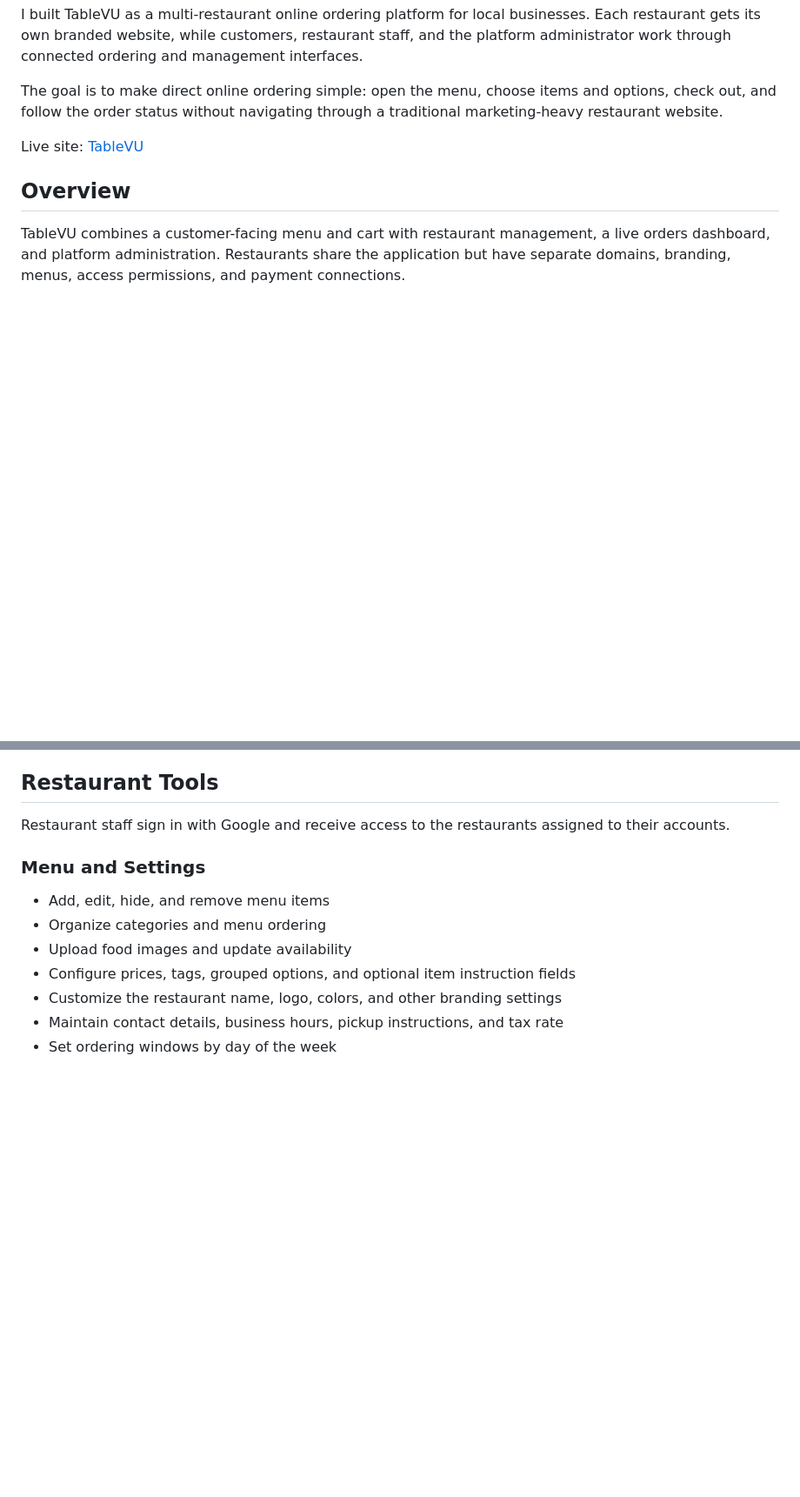
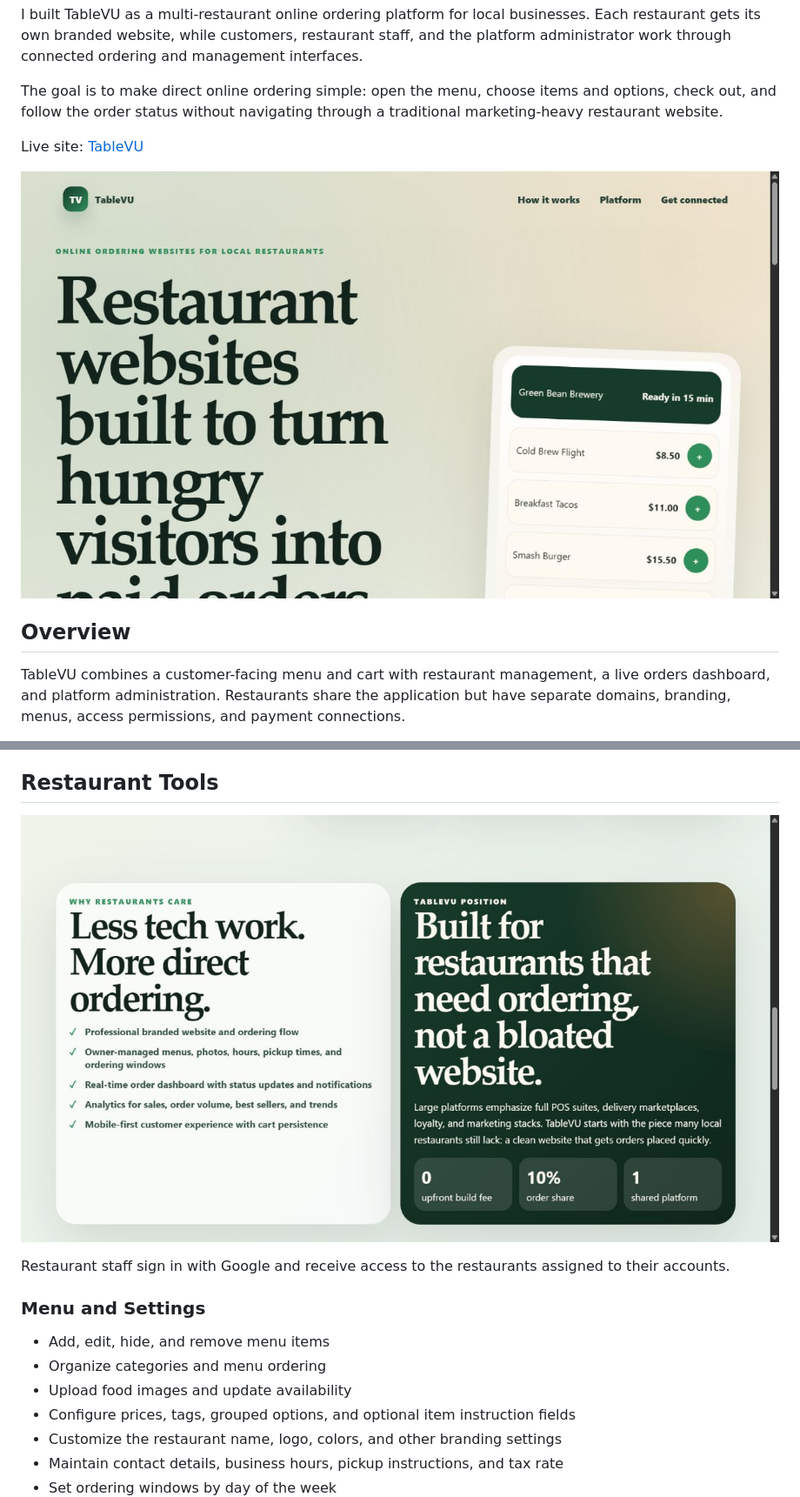
Before and after one commit to carter-howell/TableVU-showcase, a Markdown page: README.md, 2 parts joined by grey strips. Shown at 87% size. Drawn GitHub-style; pictures changed too: media/tablevu-features.png (added), media/tablevu-home.png (added); blank space fills up the shorter version.

Commit message:
Add TableVU website screenshots

```diff
--- a/README.md
+++ b/README.md
@@ -7,6 +7,8 @@ I built TableVU as a multi-restaurant online ordering platform for local busines
 The goal is to make direct online ordering simple: open the menu, choose items and options, check out, and follow the order status without navigating through a traditional marketing-heavy restaurant website.
 
 Live site: [TableVU](https://tablevu.web.app)
+
+![TableVU landing page with restaurant menu preview](media/tablevu-home.png)
 
 ## Overview
 
@@ -28,6 +30,8 @@ The business model removes the upfront website build fee in favor of a percentag
 - Mobile and desktop layouts built around the ordering flow
 
 ## Restaurant Tools
+
+![TableVU website overview of ordering and restaurant features](media/tablevu-features.png)
 
 Restaurant staff sign in with Google and receive access to the restaurants assigned to their accounts.
 
```
